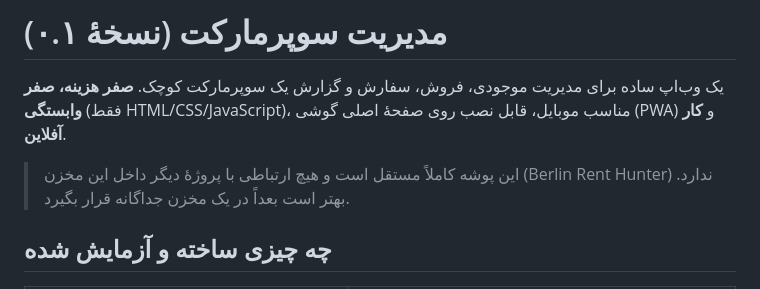
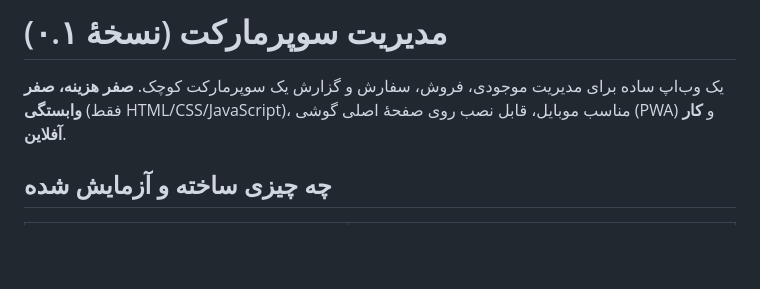
Before and after one commit to dyzsb87z2v-bit/supermarket-manager, a Markdown page: README.md, the part around the change. Drawn GitHub-style; blank space fills up the shorter version.

```diff
--- a/README.md
+++ b/README.md
@@ -2,7 +2,6 @@
 
 یک وب‌اپ ساده برای مدیریت موجودی، فروش، سفارش و گزارش یک سوپرمارکت کوچک. **صفر هزینه، صفر وابستگی** (فقط HTML/CSS/JavaScript)، مناسب موبایل، قابل نصب روی صفحهٔ اصلی گوشی (PWA) و **کار آفلاین**.
 
-> این پوشه کاملاً مستقل است و هیچ ارتباطی با پروژهٔ دیگر داخل این مخزن (Berlin Rent Hunter) ندارد. بهتر است بعداً در یک مخزن جداگانه قرار بگیرد.
 
 ## چه چیزی ساخته و آزمایش شده
 
```
Also changed, not shown: DEPLOY.md (+2 -4 lines).
